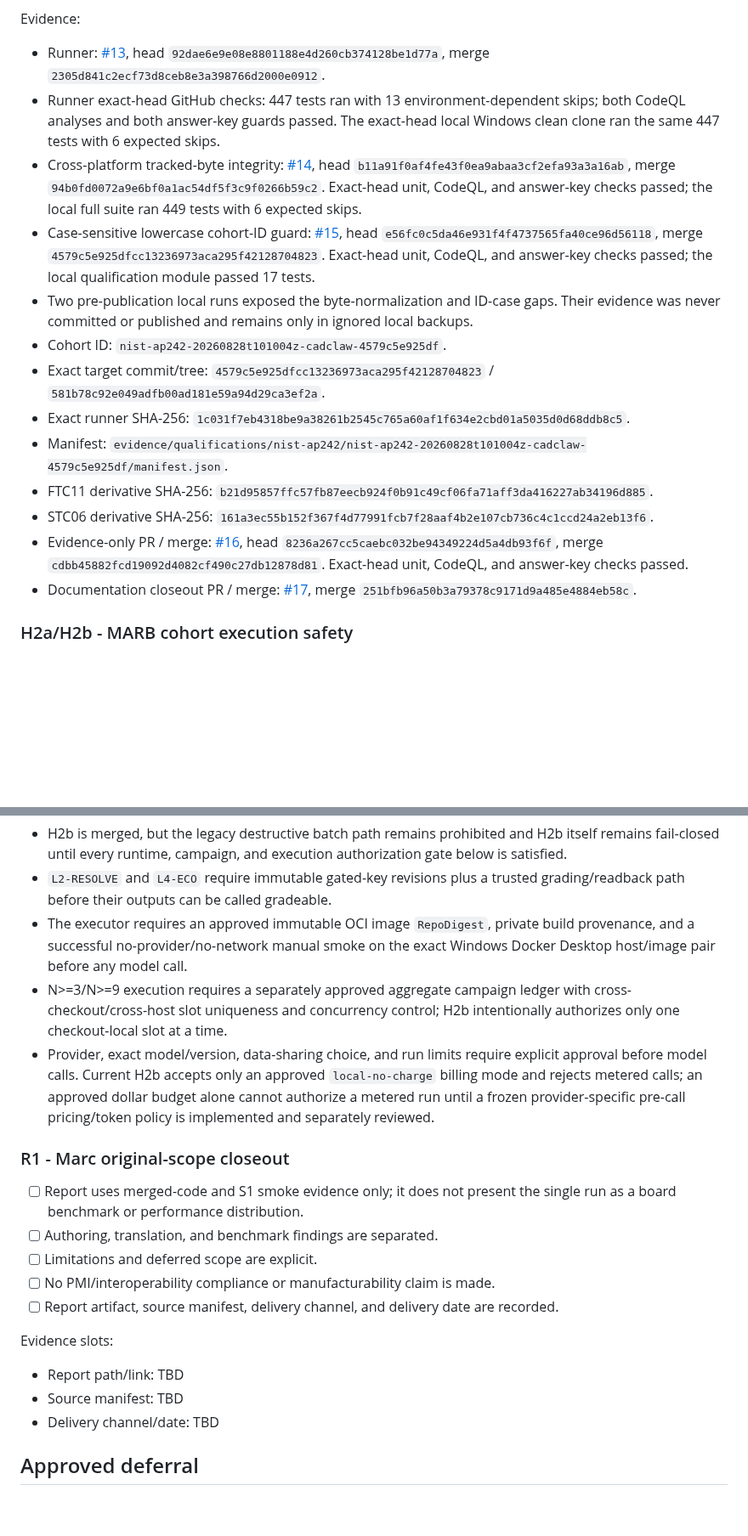
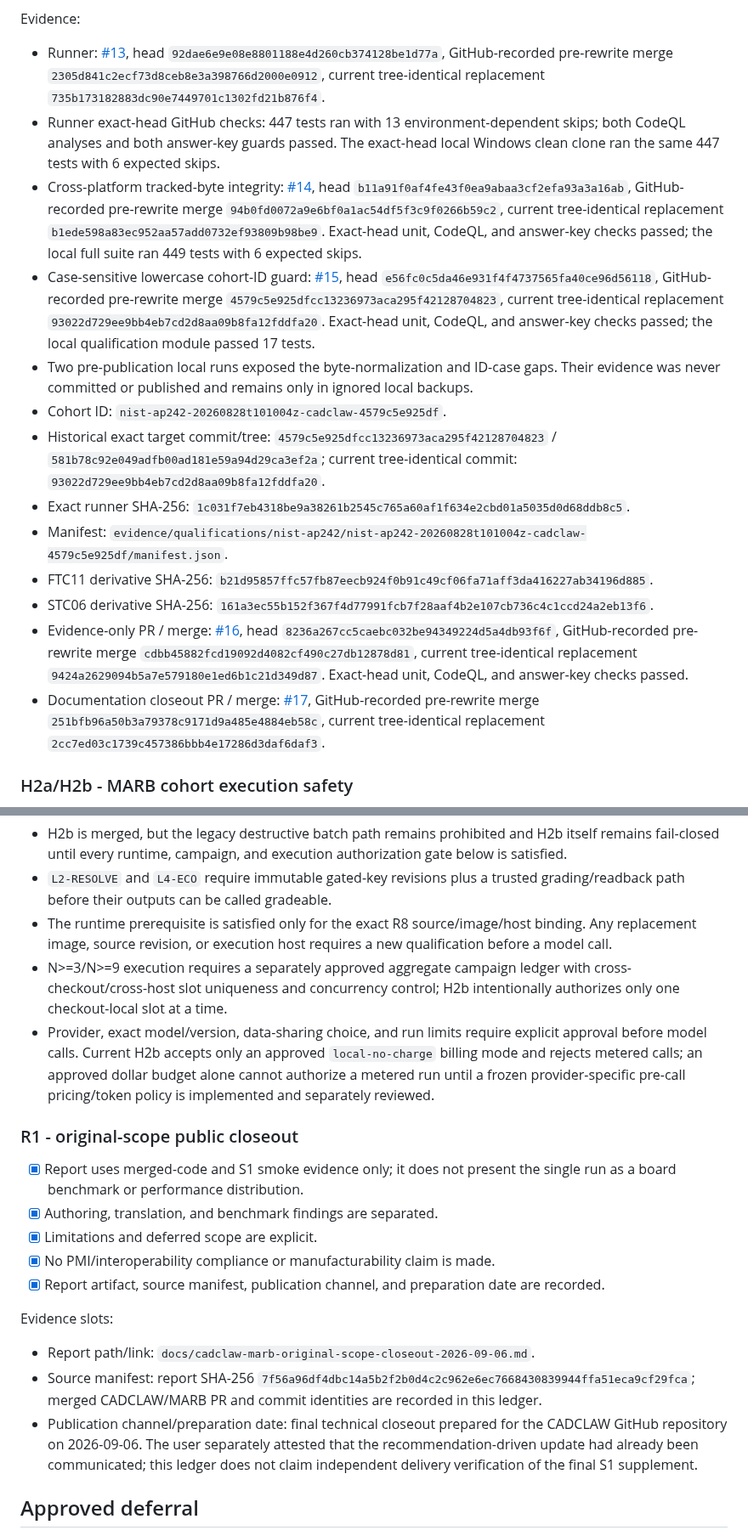
Before and after one commit to sunnyday-technologies/CADCLAW, a Markdown page: docs/pmi-roundtrip-marb-completion-ledger.md, 2 parts joined by grey strips. Shown at 85% size. Drawn GitHub-style; blank space fills up the shorter version.

```diff
--- a/docs/pmi-roundtrip-marb-completion-ledger.md
+++ b/docs/pmi-roundtrip-marb-completion-ledger.md
@@ -283,26 +309,31 @@ Evidence slots:
 Evidence:
 
 - Runner: [#13](https://github.com/sunnyday-technologies/CADCLAW/pull/13), head
-  `92dae6e9e08e8801188e4d260cb374128be1d77a`, merge
-  `2305d841c2ecf73d8ceb8e3a398766d2000e0912`.
+  `92dae6e9e08e8801188e4d260cb374128be1d77a`, GitHub-recorded pre-rewrite
+  merge `2305d841c2ecf73d8ceb8e3a398766d2000e0912`, current tree-identical
+  replacement `735b173182883dc90e7449701c1302fd21b876f4`.
 - Runner exact-head GitHub checks: 447 tests ran with 13 environment-dependent
   skips; both CodeQL analyses and both answer-key guards passed. The exact-head
   local Windows clean clone ran the same 447 tests with 6 expected skips.
 - Cross-platform tracked-byte integrity: [#14](https://github.com/sunnyday-technologies/CADCLAW/pull/14),
-  head `b11a91f0af4fe43f0ea9abaa3cf2efa93a3a16ab`, merge
-  `94b0fd0072a9e6bf0a1ac54df5f3c9f0266b59c2`. Exact-head unit, CodeQL, and
+  head `b11a91f0af4fe43f0ea9abaa3cf2efa93a3a16ab`, GitHub-recorded pre-rewrite
+  merge `94b0fd0072a9e6bf0a1ac54df5f3c9f0266b59c2`, current tree-identical
+  replacement `b1ede598a83ec952aa57add0732ef93809b98be9`. Exact-head unit, CodeQL, and
   answer-key checks passed; the local full suite ran 449 tests with 6 expected
   skips.
 - Case-sensitive lowercase cohort-ID guard: [#15](https://github.com/sunnyday-technologies/CADCLAW/pull/15),
-  head `e56fc0c5da46e931f4f4737565fa40ce96d56118`, merge
-  `4579c5e925dfcc13236973aca295f42128704823`. Exact-head unit, CodeQL, and
+  head `e56fc0c5da46e931f4f4737565fa40ce96d56118`, GitHub-recorded pre-rewrite
+  merge `4579c5e925dfcc13236973aca295f42128704823`, current tree-identical
+  replacement `93022d729ee9bb4eb7cd2d8aa09b8fa12fddfa20`. Exact-head unit, CodeQL, and
   answer-key checks passed; the local qualification module passed 17 tests.
 - Two pre-publication local runs exposed the byte-normalization and ID-case
   gaps. Their evidence was never committed or published and remains only in
   ignored local backups.
 - Cohort ID: `nist-ap242-20260828t101004z-cadclaw-4579c5e925df`.
-- Exact target commit/tree: `4579c5e925dfcc13236973aca295f42128704823` /
-  `581b78c92e049adfb00ad181e59a94d29ca3ef2a`.
+- Historical exact target commit/tree:
+  `4579c5e925dfcc13236973aca295f42128704823` /
+  `581b78c92e049adfb00ad181e59a94d29ca3ef2a`; current tree-identical commit:
+  `93022d729ee9bb4eb7cd2d8aa09b8fa12fddfa20`.
 - Exact runner SHA-256:
   `1c031f7eb4318be9a38261b2545c765a60af1f634e2cbd01a5035d0d68ddb8c5`.
 - Manifest:
@@ -312,12 +343,15 @@ Evidence:
 - STC06 derivative SHA-256:
   `161a3ec55b152f367f4d77991fcb7f28aaf4b2e107cb736c4c1ccd24a2eb13f6`.
 - Evidence-only PR / merge: [#16](https://github.com/sunnyday-technologies/CADCLAW/pull/16),
-  head `8236a267cc5caebc032be94349224d5a4db93f6f`, merge
-  `cdbb45882fcd19092d4082cf490c27db12878d81`. Exact-head unit, CodeQL, and
+  head `8236a267cc5caebc032be94349224d5a4db93f6f`, GitHub-recorded pre-rewrite
+  merge `cdbb45882fcd19092d4082cf490c27db12878d81`, current tree-identical
+  replacement `9424a2629094b5a7e579180e1ed6b1c21d349d87`. Exact-head unit, CodeQL, and
   answer-key checks passed.
 - Documentation closeout PR / merge:
-  [#17](https://github.com/sunnyday-technologies/CADCLAW/pull/17), merge
-  `251bfb96a50b3a79378c9171d9a485e4884eb58c`.
+  [#17](https://github.com/sunnyday-technologies/CADCLAW/pull/17),
+  GitHub-recorded pre-rewrite merge
+  `251bfb96a50b3a79378c9171d9a485e4884eb58c`, current tree-identical
+  replacement `2cc7ed03c1739c457386bbb4e17286d3daf6daf3`.
 
 ### H2a/H2b - MARB cohort execution safety
 
@@ -431,9 +498,9 @@ Current blockers:
   authorization gate below is satisfied.
 - `L2-RESOLVE` and `L4-ECO` require immutable gated-key revisions plus a trusted
   grading/readback path before their outputs can be called gradeable.
-- The executor requires an approved immutable OCI image `RepoDigest`, private
-  build provenance, and a successful no-provider/no-network manual smoke on the
-  exact Windows Docker Desktop host/image pair before any model call.
+- The runtime prerequisite is satisfied only for the exact R8 source/image/host
+  binding. Any replacement image, source revision, or execution host requires a
+  new qualification before a model call.
 - N>=3/N>=9 execution requires a separately approved aggregate campaign ledger
   with cross-checkout/cross-host slot uniqueness and concurrency control; H2b
   intentionally authorizes only one checkout-local slot at a time.
@@ -443,21 +510,28 @@ Current blockers:
   budget alone cannot authorize a metered run until a frozen provider-specific
   pre-call pricing/token policy is implemented and separately reviewed.
 
-### R1 - Marc original-scope closeout
+### R1 - original-scope public closeout
 
-- [ ] Report uses merged-code and S1 smoke evidence only; it does not present
+- [x] Report uses merged-code and S1 smoke evidence only; it does not present
   the single run as a board benchmark or performance distribution.
-- [ ] Authoring, translation, and benchmark findings are separated.
-- [ ] Limitations and deferred scope are explicit.
-- [ ] No PMI/interoperability compliance or manufacturability claim is made.
-- [ ] Report artifact, source manifest, delivery channel, and delivery date are
-  recorded.
+- [x] Authoring, translation, and benchmark findings are separated.
+- [x] Limitations and deferred scope are explicit.
+- [x] No PMI/interoperability compliance or manufacturability claim is made.
+- [x] Report artifact, source manifest, publication channel, and preparation
+  date are recorded.
 
 Evidence slots:
 
-- Report path/link: TBD
-- Source manifest: TBD
-- Delivery channel/date: TBD
+- Report path/link:
+  `docs/cadclaw-marb-original-scope-closeout-2026-09-06.md`.
+- Source manifest: report SHA-256
+  `7f56a96df4dbc14a5b2f2b0d4c2c962e6ec7668430839944ffa51eca9cf29fca`;
+  merged CADCLAW/MARB PR and commit identities are recorded in this ledger.
+- Publication channel/preparation date: final technical closeout prepared for
+  the CADCLAW GitHub repository on 2026-09-06. The user separately attested
+  that the recommendation-driven update had already been communicated; this
+  ledger does not claim independent delivery verification of the final S1
+  supplement.
 
 ## Approved deferral
 
```
Also changed, not shown: other parts of docs/pmi-roundtrip-marb-completion-ledger.md (+105 -46 lines), docs/cadclaw-marb-original-scope-closeout-2026-09-06.md (added, +63 -0 lines).
